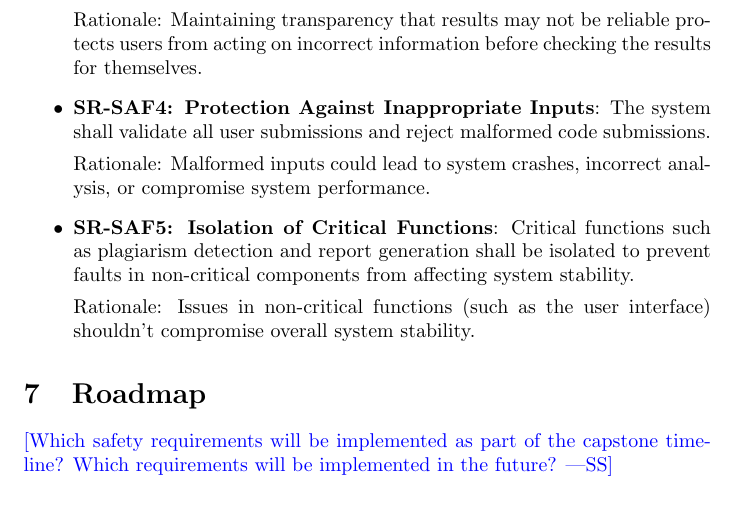
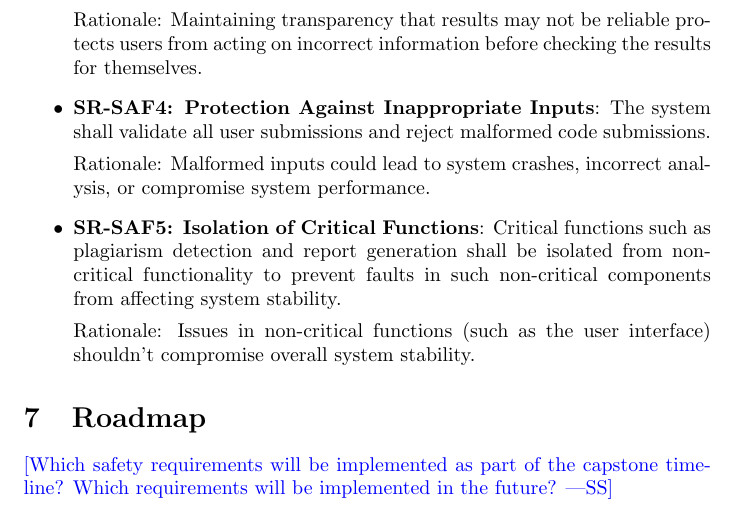
Before and after one commit to lilweege/SyntaxSentinels, a LaTeX document (docs/HazardAnalysis/HazardAnalysis.tex): part of page 7 of 8, cut so that both start at the same text. Compiled offline with pdfLaTeX.

Commit message:
Tweak wording of "isolation"

```diff
--- a/docs/HazardAnalysis/HazardAnalysis.tex
+++ b/docs/HazardAnalysis/HazardAnalysis.tex
@@ -157,7 +157,7 @@ Rationale: Maintaining transparency that results may not be reliable protects us
 
 Rationale: Malformed inputs could lead to system crashes, incorrect analysis, or compromise system performance.
 
-\item \textbf{SR-SAF5: Isolation of Critical Functions}: Critical functions such as plagiarism detection and report generation shall be isolated to prevent faults in non-critical components from affecting system stability.
+\item \textbf{SR-SAF5: Isolation of Critical Functions}: Critical functions such as plagiarism detection and report generation shall be isolated from non-critical functionality to prevent faults in such non-critical components from affecting system stability.
 
 Rationale: Issues in non-critical functions (such as the user interface) shouldn't compromise overall system stability.
 
```
Also changed, not shown: docs/HazardAnalysis/HazardAnalysis.pdf.
